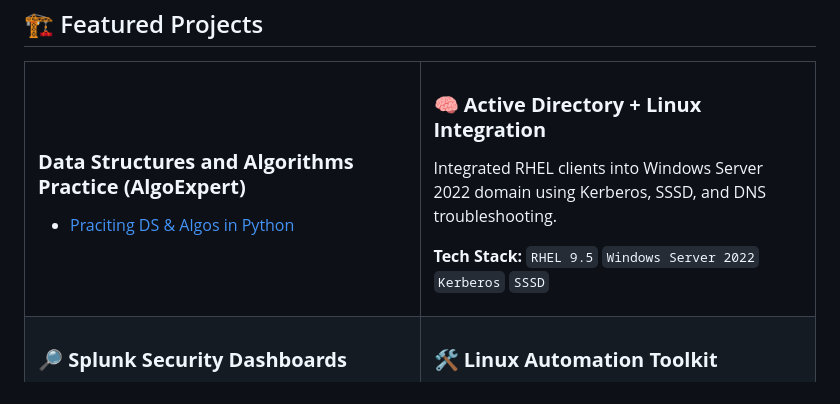
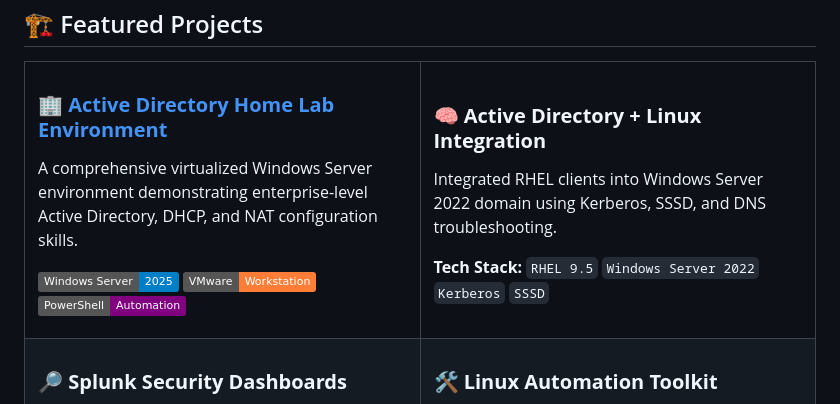
Before and after one commit to SlyCyberLab/SlyCyberLab, a Markdown page: README.md, the part around the change. Rendered like a GitHub page; badges without logos.

```diff
--- a/README.md
+++ b/README.md
@@ -66,8 +66,12 @@ Currently building on a foundation of real-world experience to transition into m
 <tr>
 <td width="50%">
 
-### **Data Structures and Algorithms Practice (AlgoExpert)**
-  - [Praciting DS & Algos in Python](https://github.com/joshmadakor1/Algorithms-Practice)
+### 🏢 [**Active Directory Home Lab Environment**](https://github.com/SlyCyberLab/Active-Directory-HomeLab)
+A comprehensive virtualized Windows Server environment demonstrating enterprise-level Active Directory, DHCP, and NAT configuration skills.
+
+![Windows Server](https://img.shields.io/badge/Windows%20Server-2025-blue)
+![VMware](https://img.shields.io/badge/VMware-Workstation-orange)
+![PowerShell](https://img.shields.io/badge/PowerShell-Automation-purple)
 <!--
 ### 🔐 **Firewall Home Lab w/ OPNsense**
 Built a segmented network using OPNsense to simulate perimeter security and internal VLAN policies.
```
